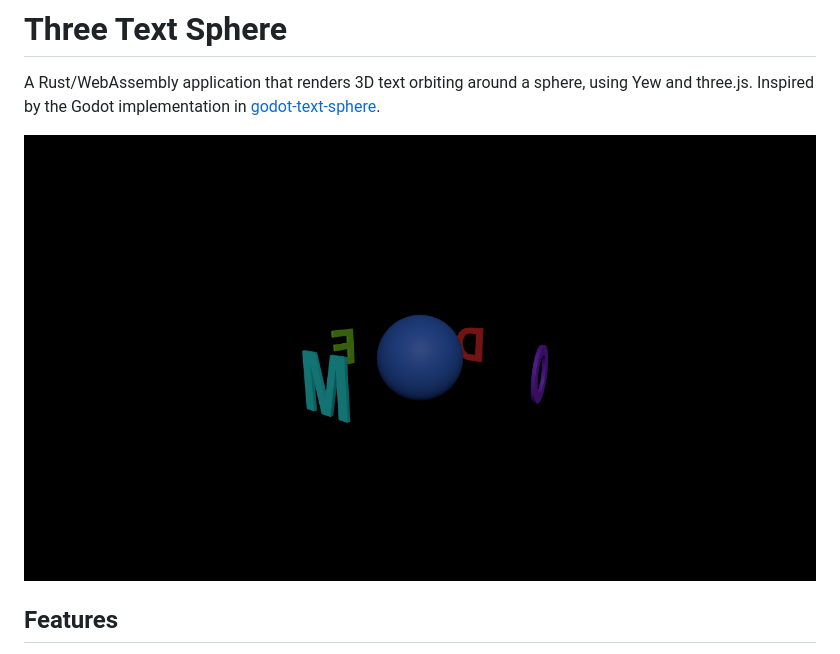
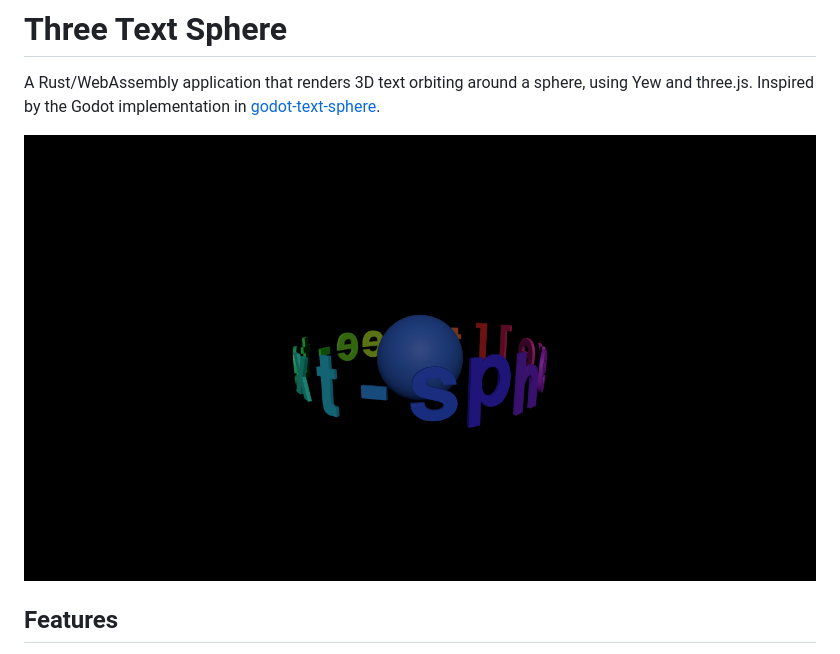
Before and after one commit to softwarewrighter/three-text-sphere, a Markdown page: README.md, the part around the change. GitHub-like rendering; pictures changed too: images/screenshot.png.

Commit message:
Update screenshot with new demo text
- Retake screenshot with updated text
- Update cache-busting timestamp in README

🤖 Generated with [Claude Code](https://claude.com/claude-code)

Co-Authored-By: Claude Opus 4.5 <noreply@anthropic.com>

```diff
--- a/README.md
+++ b/README.md
@@ -2,7 +2,7 @@
 
 A Rust/WebAssembly application that renders 3D text orbiting around a sphere, using Yew and three.js. Inspired by the Godot implementation in [godot-text-sphere](../godot-text-sphere).
 
-![Screenshot](images/screenshot.png?ts=1734032357295)
+![Screenshot](images/screenshot.png?ts=1734033363716)
 
 ## Features
 
```
